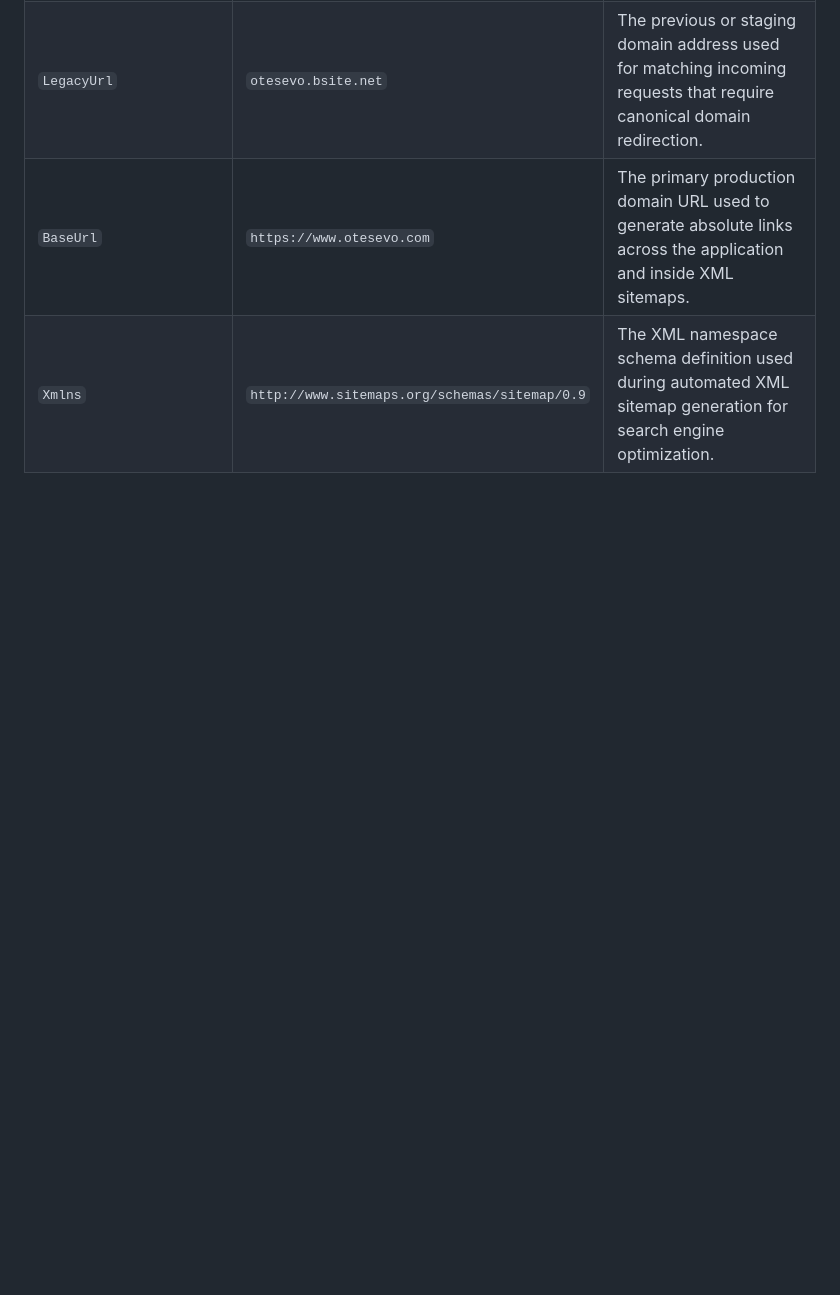
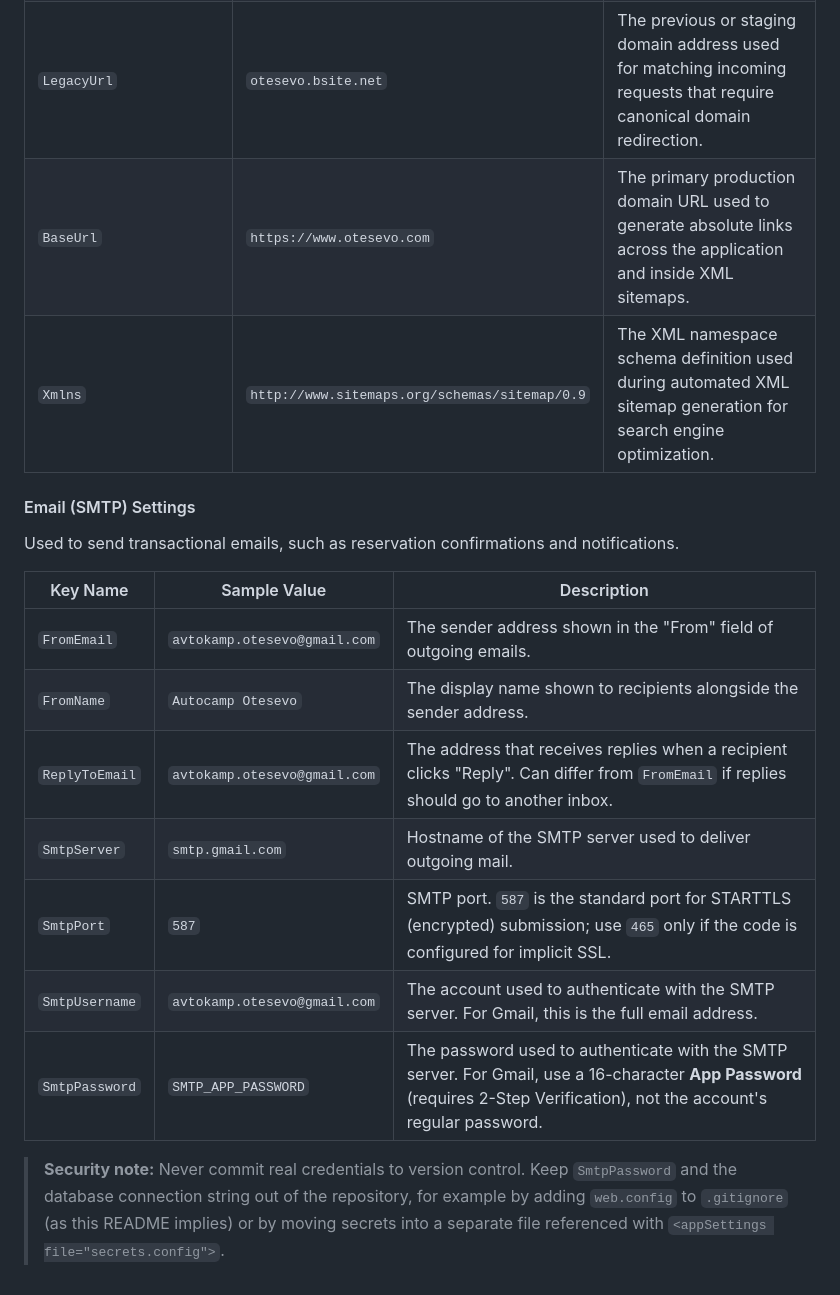
Before and after one commit to stojchevskiboris/AvtokampOteshevo_WebApp, a Markdown page: README.md, the part around one of its changes. Rendered like a GitHub page; blank space fills up the shorter version.

```diff
--- a/README.md
+++ b/README.md
@@ -320,3 +343,19 @@ Below is the description of every custom configuration key defined under the ``
 | `LegacyUrl` | `otesevo.bsite.net` | The previous or staging domain address used for matching incoming requests that require canonical domain redirection. |
 | `BaseUrl` | `https://www.otesevo.com` | The primary production domain URL used to generate absolute links across the application and inside XML sitemaps. |
 | `Xmlns` | `http://www.sitemaps.org/schemas/sitemap/0.9` | The XML namespace schema definition used during automated XML sitemap generation for search engine optimization. |
+
+#### Email (SMTP) Settings
+
+Used to send transactional emails, such as reservation confirmations and notifications.
+
+| Key Name | Sample Value | Description |
+| --- | --- | --- |
+| `FromEmail` | `avtokamp.otesevo@gmail.com` | The sender address shown in the "From" field of outgoing emails. |
+| `FromName` | `Autocamp Otesevo` | The display name shown to recipients alongside the sender address. |
+| `ReplyToEmail` | `avtokamp.otesevo@gmail.com` | The address that receives replies when a recipient clicks "Reply". Can differ from `FromEmail` if replies should go to another inbox. |
+| `SmtpServer` | `smtp.gmail.com` | Hostname of the SMTP server used to deliver outgoing mail. |
+| `SmtpPort` | `587` | SMTP port. `587` is the standard port for STARTTLS (encrypted) submission; use `465` only if the code is configured for implicit SSL. |
+| `SmtpUsername` | `avtokamp.otesevo@gmail.com` | The account used to authenticate with the SMTP server. For Gmail, this is the full email address. |
+| `SmtpPassword` | `SMTP_APP_PASSWORD` | The password used to authenticate with the SMTP server. For Gmail, use a 16-character **App Password** (requires 2-Step Verification), not the account's regular password. |
+
+> **Security note:** Never commit real credentials to version control. Keep `SmtpPassword` and the database connection string out of the repository, for example by adding `web.config` to `.gitignore` (as this README implies) or by moving secrets into a separate file referenced with `<appSettings file="secrets.config">`.
```
Also changed, not shown: other parts of README.md (+24 -1 lines).
